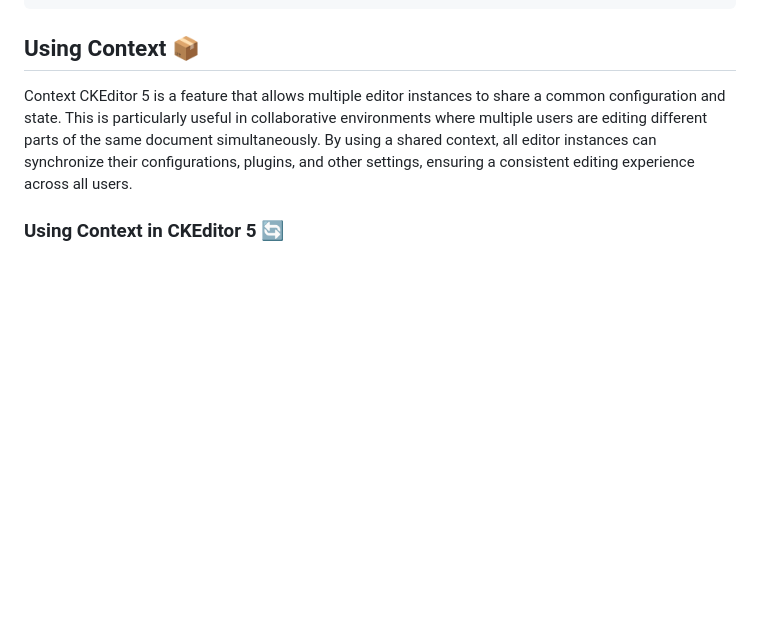
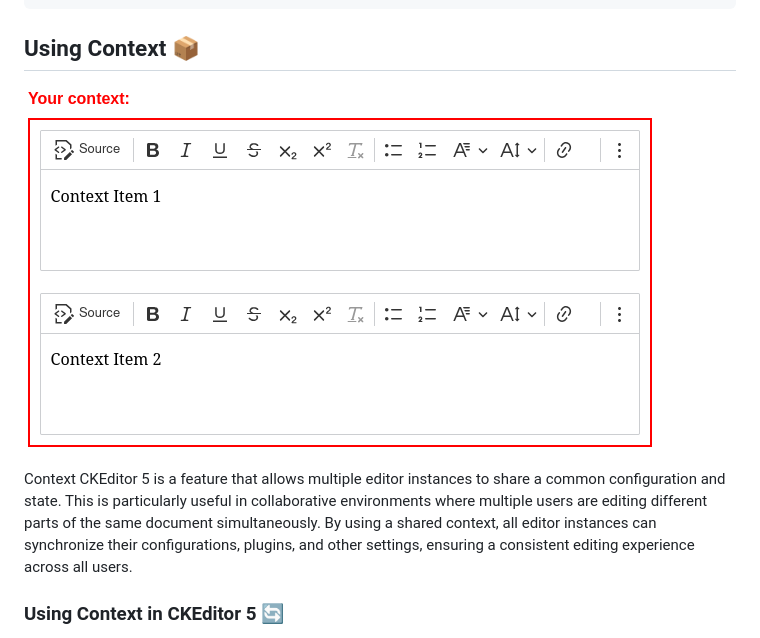
Before and after one commit to Mati365/ckeditor5-rails, a Markdown page: README.md, the part around the change. Rendered like a GitHub page; pictures changed too: docs/context.png (added); blank space fills up the shorter version.

Commit message:
Adjust docs

```diff
--- a/README.md
+++ b/README.md
@@ -965,6 +965,8 @@ If you want to use a decoupled editor, you can pass the `type` keyword argument
 
 ## Using Context 📦
 
+![CKEditor 5 Context](docs/context.png)
+
 Context CKEditor 5 is a feature that allows multiple editor instances to share a common configuration and state. This is particularly useful in collaborative environments where multiple users are editing different parts of the same document simultaneously. By using a shared context, all editor instances can synchronize their configurations, plugins, and other settings, ensuring a consistent editing experience across all users.
 
 ### Using Context in CKEditor 5 🔄
```
